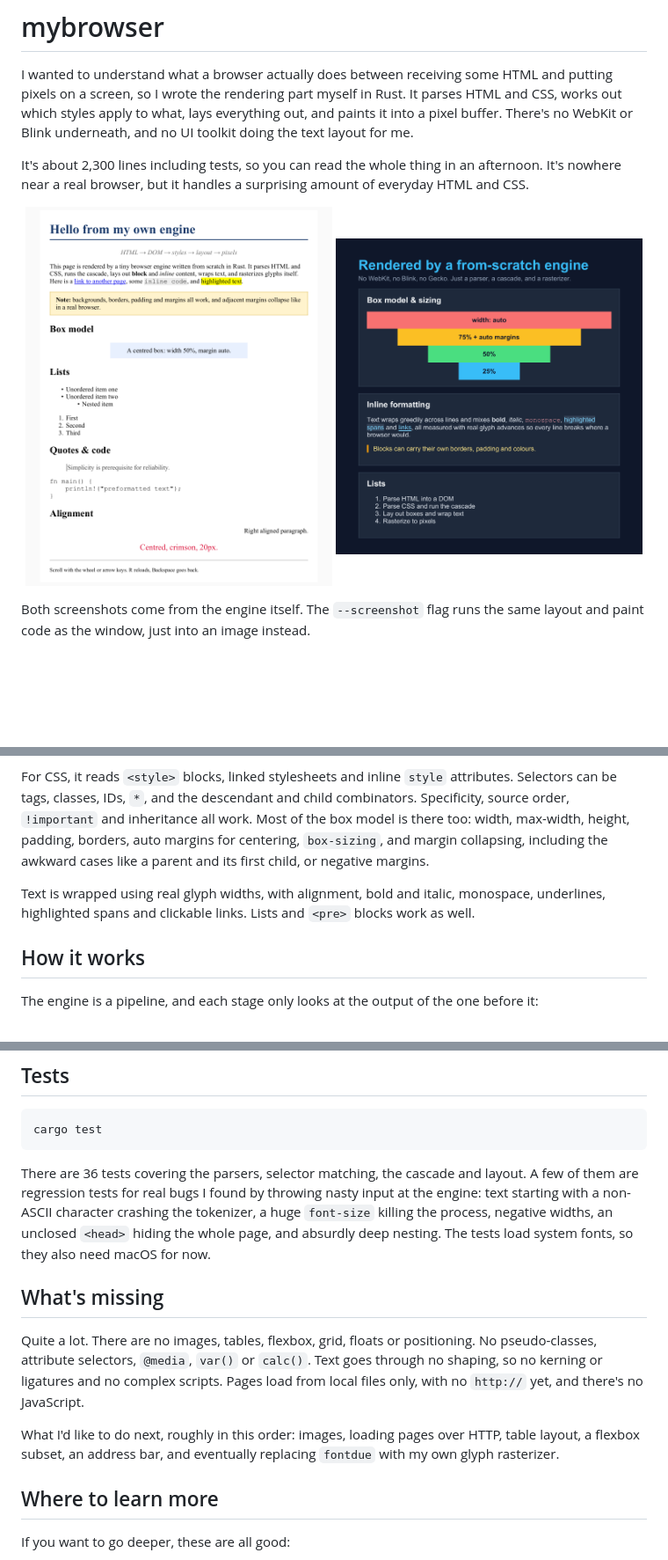
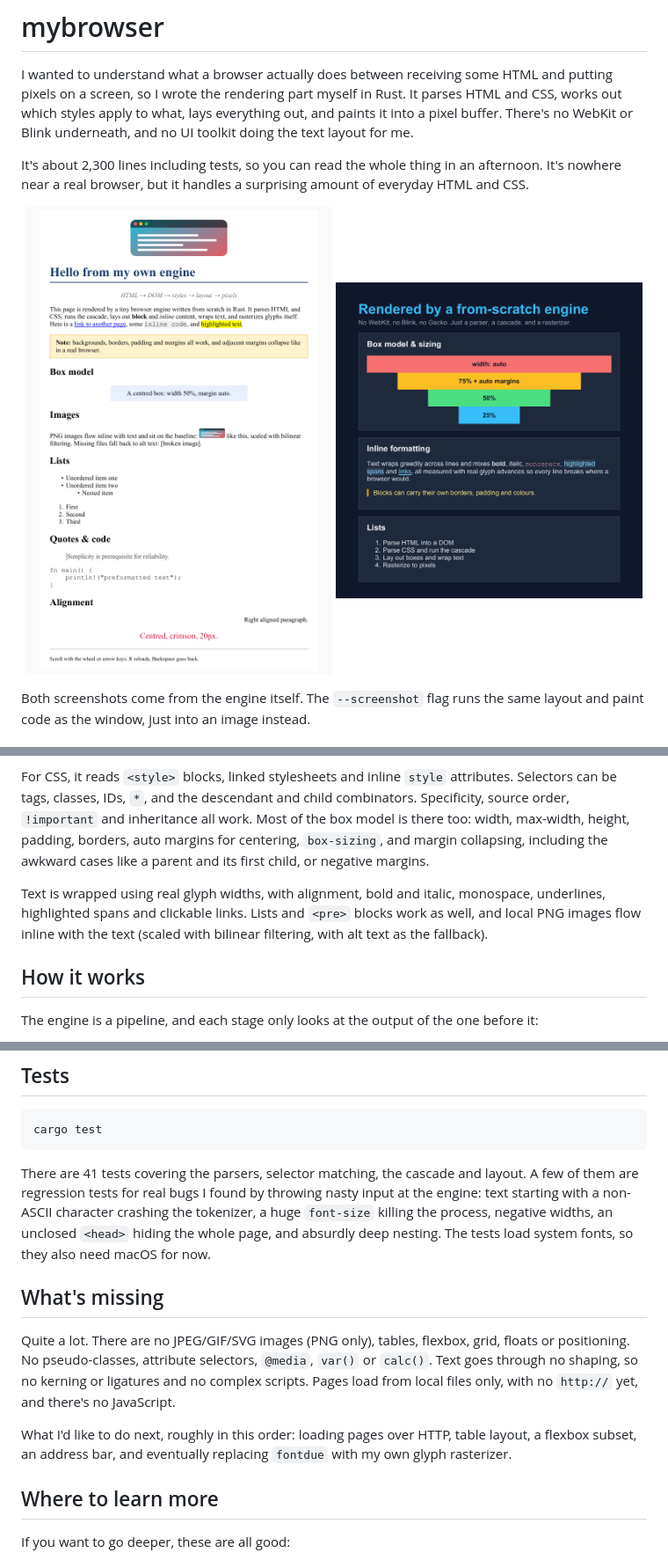
Before and after one commit to aditya20-b/mybrowser, a Markdown page: README.md, 3 parts joined by grey strips. Shown at 88% size. GitHub-like rendering; pictures changed too: docs/demo.png; blank space fills up the shorter version.

````diff
--- a/README.md
+++ b/README.md
@@ -35,7 +35,7 @@ On the HTML side, it handles entities, void tags like `<br>` and `<img>`, messy
 
 For CSS, it reads `<style>` blocks, linked stylesheets and inline `style` attributes. Selectors can be tags, classes, IDs, `*`, and the descendant and child combinators. Specificity, source order, `!important` and inheritance all work. Most of the box model is there too: width, max-width, height, padding, borders, auto margins for centering, `box-sizing`, and margin collapsing, including the awkward cases like a parent and its first child, or negative margins.
 
-Text is wrapped using real glyph widths, with alignment, bold and italic, monospace, underlines, highlighted spans and clickable links. Lists and `<pre>` blocks work as well.
+Text is wrapped using real glyph widths, with alignment, bold and italic, monospace, underlines, highlighted spans and clickable links. Lists and `<pre>` blocks work as well, and local PNG images flow inline with the text (scaled with bilinear filtering, with alt text as the fallback).
 
 ## How it works
 
@@ -77,13 +77,13 @@ The engine itself is hand-written. I only used crates for the parts that talk to
 cargo test
 ```
 
-There are 36 tests covering the parsers, selector matching, the cascade and layout. A few of them are regression tests for real bugs I found by throwing nasty input at the engine: text starting with a non-ASCII character crashing the tokenizer, a huge `font-size` killing the process, negative widths, an unclosed `<head>` hiding the whole page, and absurdly deep nesting. The tests load system fonts, so they also need macOS for now.
+There are 41 tests covering the parsers, selector matching, the cascade and layout. A few of them are regression tests for real bugs I found by throwing nasty input at the engine: text starting with a non-ASCII character crashing the tokenizer, a huge `font-size` killing the process, negative widths, an unclosed `<head>` hiding the whole page, and absurdly deep nesting. The tests load system fonts, so they also need macOS for now.
 
 ## What's missing
 
-Quite a lot. There are no images, tables, flexbox, grid, floats or positioning. No pseudo-classes, attribute selectors, `@media`, `var()` or `calc()`. Text goes through no shaping, so no kerning or ligatures and no complex scripts. Pages load from local files only, with no `http://` yet, and there's no JavaScript.
+Quite a lot. There are no JPEG/GIF/SVG images (PNG only), tables, flexbox, grid, floats or positioning. No pseudo-classes, attribute selectors, `@media`, `var()` or `calc()`. Text goes through no shaping, so no kerning or ligatures and no complex scripts. Pages load from local files only, with no `http://` yet, and there's no JavaScript.
 
-What I'd like to do next, roughly in this order: images, loading pages over HTTP, table layout, a flexbox subset, an address bar, and eventually replacing `fontdue` with my own glyph rasterizer.
+What I'd like to do next, roughly in this order: loading pages over HTTP, table layout, a flexbox subset, an address bar, and eventually replacing `fontdue` with my own glyph rasterizer.
 
 ## Where to learn more
 
````
Also changed, not shown: pages/logo.png (added), 6 other files.
